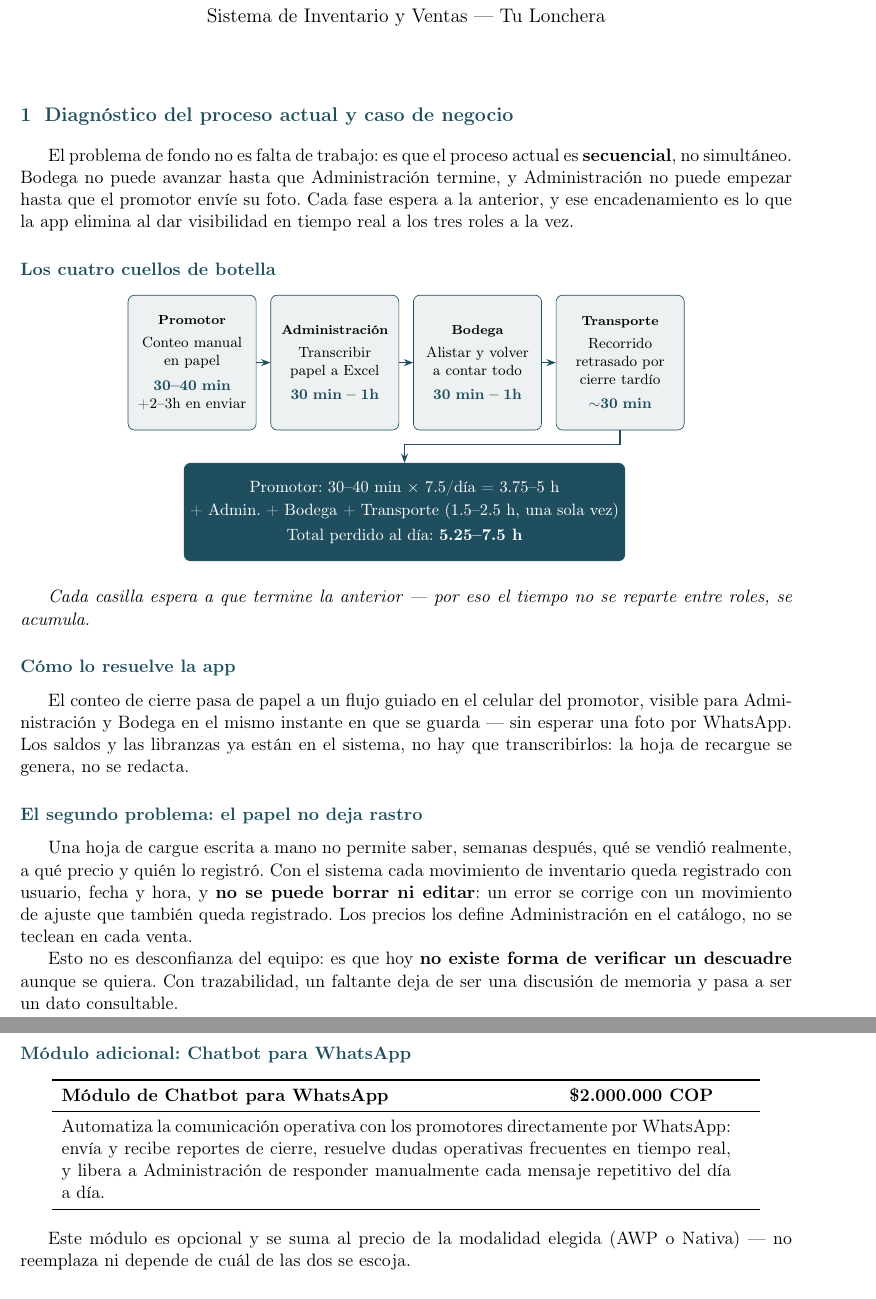
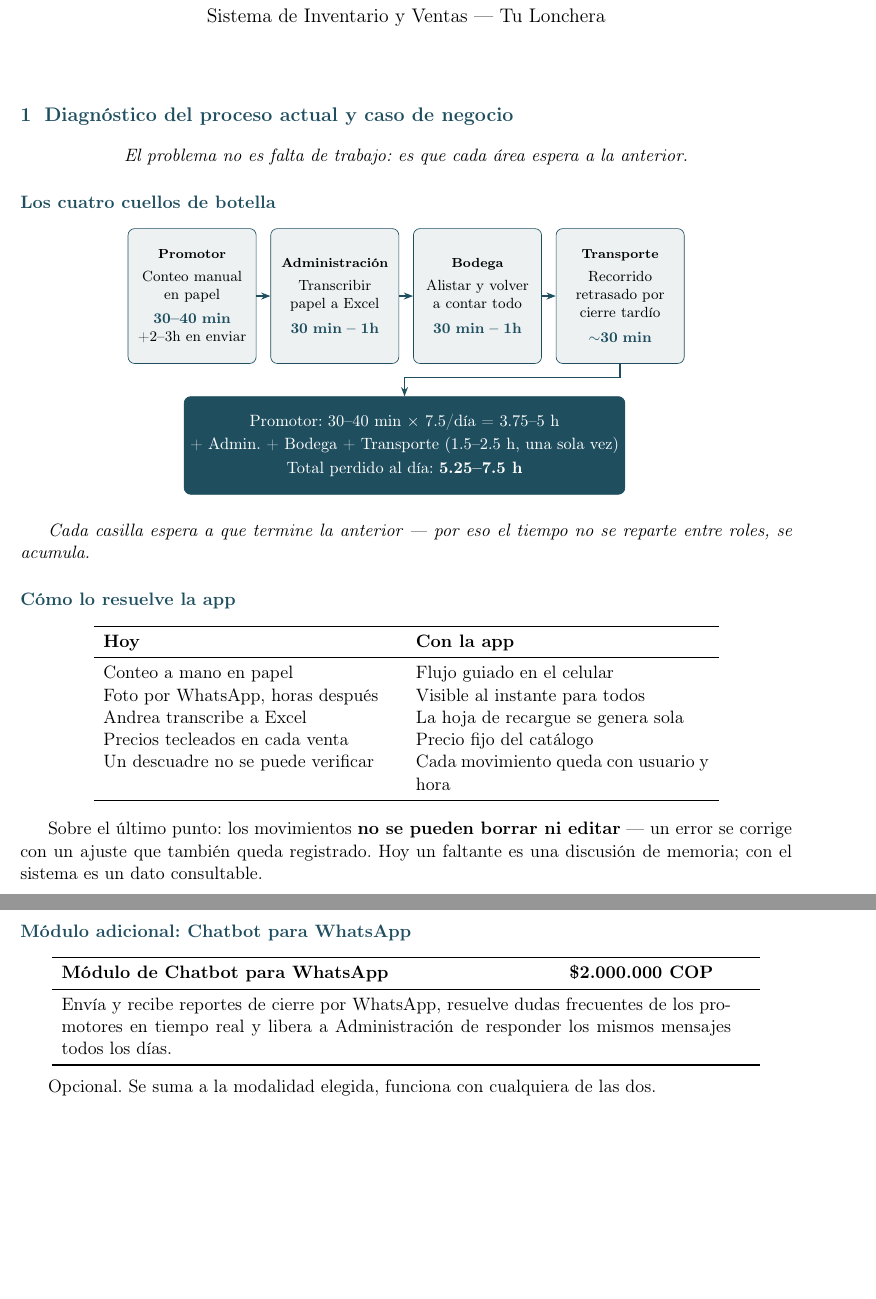
Before and after one commit to CristianRei/TuLoncheraApp, a LaTeX document (docs/comercial/propuesta/propuesta.tex): two parts of pages 1 and 3 of 6 before the commit and two parts of pages 1 and 2 of 5 after it, joined at a grey line, cut so that both start at the same text, the shorter picture padded with empty space. Compiled offline with pdfLaTeX.

Commit message:
Aligera la propuesta: menos prosa, más tablas escaneables
El cliente escanea, no lee línea por línea. Cambios en la parte
comercial (páginas 1-3), donde se toma la decisión:

- La apertura pasa de 66 palabras a una sola frase; el diagrama que
  sigue ya demostraba visualmente lo que decía el párrafo.
- "Cómo lo resuelve la app" y la subsección de trazabilidad (167
  palabras de prosa entre las dos) se fusionan en una tabla
  comparativa Hoy / Con la app de cinco filas.
- Recorta los párrafos de modalidades, prototipo, precio por fase,
  chatbot y ROI, quitando repeticiones de lo que ya dicen las tablas.

Las secciones legales (propiedad intelectual, datos personales,
vigencia) se dejan intactas: ahí la precisión importa más que la
brevedad.

Resultado: de 6 a 5 páginas sin perder ningún argumento.

Co-Authored-By: Claude Opus 5 <noreply@anthropic.com>
Claude-Session: https://claude.ai/code/session_01Fs54UXurVG6ZduKQ5rkk8H

```diff
--- a/docs/comercial/propuesta/propuesta.tex
+++ b/docs/comercial/propuesta/propuesta.tex
@@ -60,7 +60,9 @@
 
 \section{Diagnóstico del proceso actual y caso de negocio}
 
-El problema de fondo no es falta de trabajo: es que el proceso actual es \textbf{secuencial}, no simultáneo. Bodega no puede avanzar hasta que Administración termine, y Administración no puede empezar hasta que el promotor envíe su foto. Cada fase espera a la anterior, y ese encadenamiento es lo que la app elimina al dar visibilidad en tiempo real a los tres roles a la vez.
+\begin{center}
+\textit{El problema no es falta de trabajo: es que cada área espera a la anterior.}
+\end{center}
 
 \subsection*{Los cuatro cuellos de botella}
 
@@ -87,13 +89,21 @@
 
 \subsection*{Cómo lo resuelve la app}
 
-El conteo de cierre pasa de papel a un flujo guiado en el celular del promotor, visible para Administración y Bodega en el mismo instante en que se guarda --- sin esperar una foto por WhatsApp. Los saldos y las libranzas ya están en el sistema, no hay que transcribirlos: la hoja de recargue se genera, no se redacta.
+\begin{center}
+\begin{tabular}{p{6.3cm}p{6.3cm}}
+\toprule
+\textbf{Hoy} & \textbf{Con la app} \\
+\midrule
+Conteo a mano en papel & Flujo guiado en el celular \\
+Foto por WhatsApp, horas después & Visible al instante para todos \\
+Andrea transcribe a Excel & La hoja de recargue se genera sola \\
+Precios tecleados en cada venta & Precio fijo del catálogo \\
+Un descuadre no se puede verificar & Cada movimiento queda con usuario y hora \\
+\bottomrule
+\end{tabular}
+\end{center}
 
-\subsection*{El segundo problema: el papel no deja rastro}
-
-Una hoja de cargue escrita a mano no permite saber, semanas después, qué se vendió realmente, a qué precio y quién lo registró. Con el sistema cada movimiento de inventario queda registrado con usuario, fecha y hora, y \textbf{no se puede borrar ni editar}: un error se corrige con un movimiento de ajuste que también queda registrado. Los precios los define Administración en el catálogo, no se teclean en cada venta.
-
-Esto no es desconfianza del equipo: es que hoy \textbf{no existe forma de verificar un descuadre} aunque se quiera. Con trazabilidad, un faltante deja de ser una discusión de memoria y pasa a ser un dato consultable.
+Sobre el último punto: los movimientos \textbf{no se pueden borrar ni editar} --- un error se corrige con un ajuste que también queda registrado. Hoy un faltante es una discusión de memoria; con el sistema es un dato consultable.
 
 \subsection*{Traducción a tiempo y dinero: los cuatro roles juntos}
 
@@ -167,12 +177,12 @@
 \toprule
 \textbf{Módulo de Chatbot para WhatsApp} & \textbf{\$2.000.000 COP} \\
 \midrule
-\multicolumn{2}{p{14.4cm}}{Automatiza la comunicación operativa con los promotores directamente por WhatsApp: envía y recibe reportes de cierre, resuelve dudas operativas frecuentes en tiempo real, y libera a Administración de responder manualmente cada mensaje repetitivo del día a día.} \\
+\multicolumn{2}{p{14.4cm}}{Envía y recibe reportes de cierre por WhatsApp, resuelve dudas frecuentes de los promotores en tiempo real y libera a Administración de responder los mismos mensajes todos los días.} \\
 \bottomrule
 \end{tabular}
 \end{center}
 
-Este módulo es opcional y se suma al precio de la modalidad elegida (AWP o Nativa) — no reemplaza ni depende de cuál de las dos se escoja.
+Opcional. Se suma a la modalidad elegida, funciona con cualquiera de las dos.
 
 \subsection*{No partimos de cero}
 
```
Also changed, not shown: docs/comercial/propuesta/propuesta.pdf, docs/comercial/propuesta/propuesta.tex (10 more changed lines).
